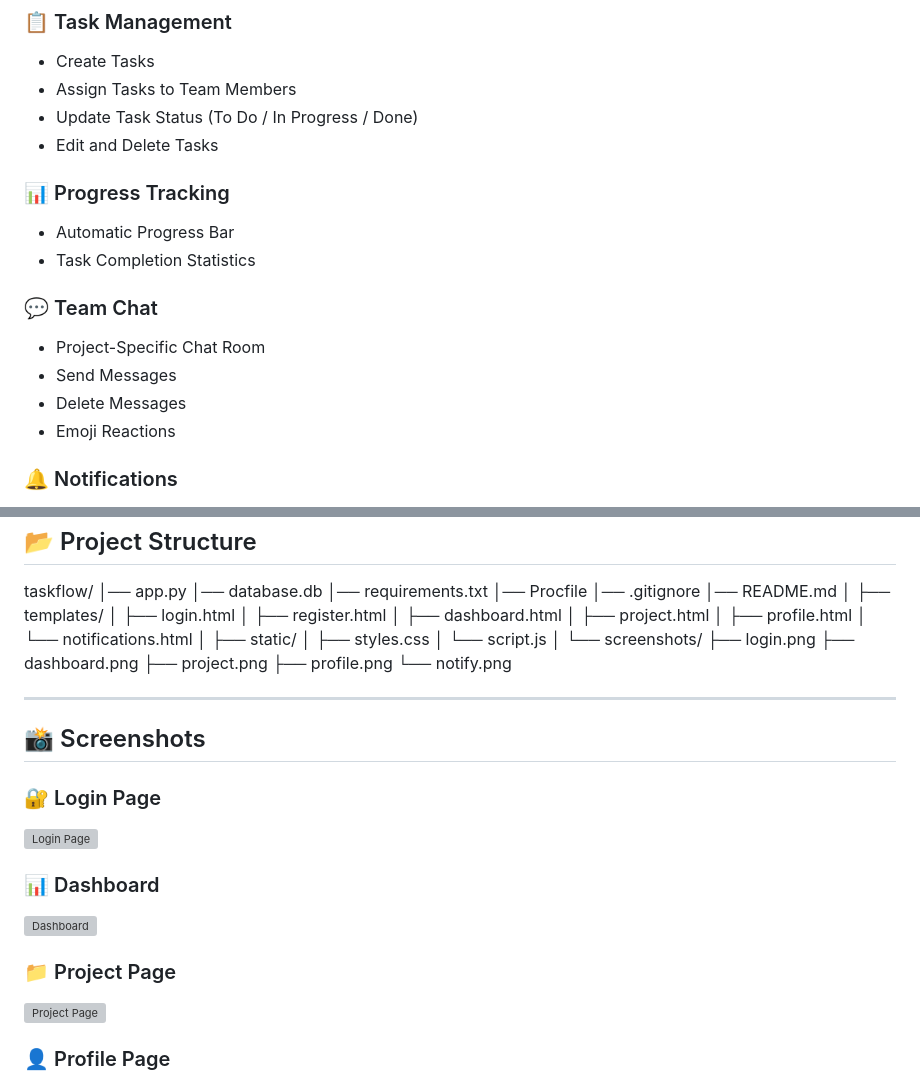
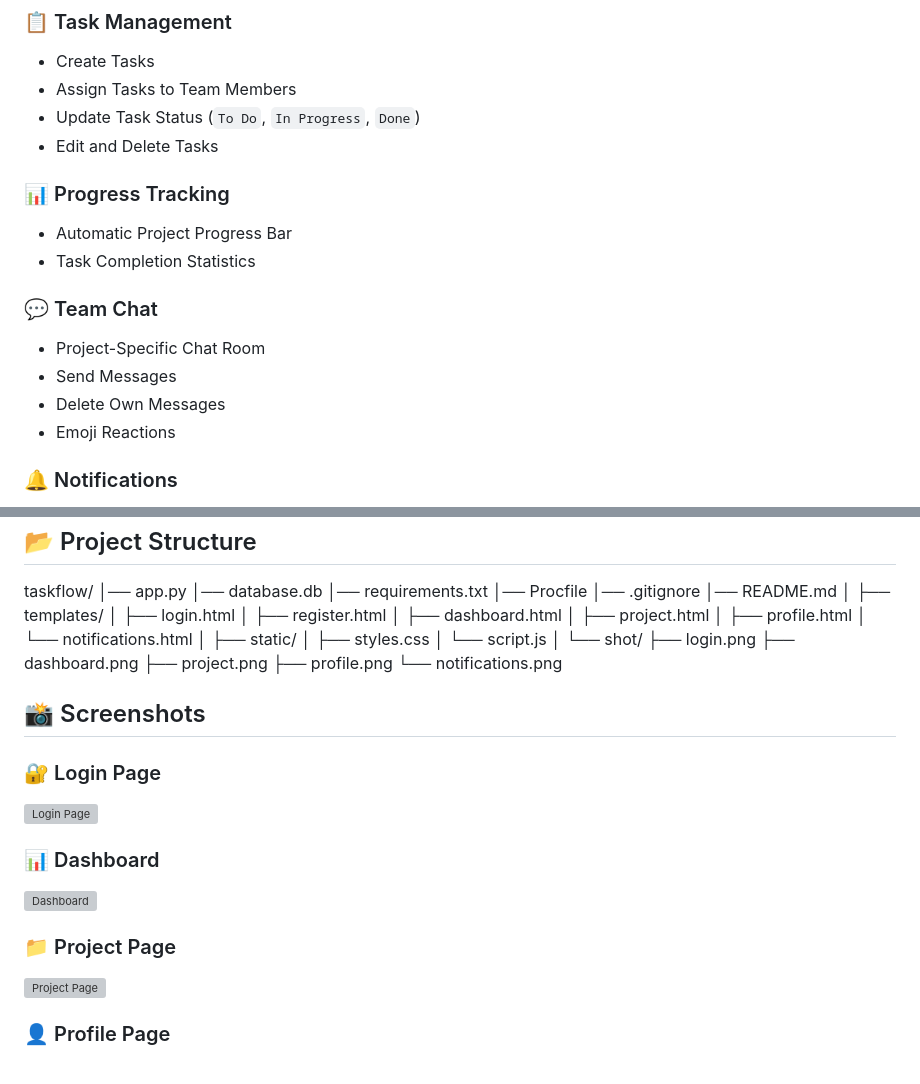
Before and after one commit to Suba-2010/taskflow, a Markdown page: README.md, 2 parts joined by grey strips. Drawn GitHub-style; grey boxes are pictures that could not be loaded.

```diff
--- a/README.md
+++ b/README.md
@@ -31,17 +31,17 @@ https://github.com/Suba-2010/taskflow
 ### 📋 Task Management
 - Create Tasks
 - Assign Tasks to Team Members
-- Update Task Status (To Do / In Progress / Done)
+- Update Task Status (`To Do`, `In Progress`, `Done`)
 - Edit and Delete Tasks
 
 ### 📊 Progress Tracking
-- Automatic Progress Bar
+- Automatic Project Progress Bar
 - Task Completion Statistics
 
 ### 💬 Team Chat
 - Project-Specific Chat Room
 - Send Messages
-- Delete Messages
+- Delete Own Messages
 - Emoji Reactions
 
 ### 🔔 Notifications
@@ -99,14 +99,12 @@ taskflow/
 │   ├── styles.css
 │   └── script.js
 │
-└── screenshots/
+└── shot/
     ├── login.png
     ├── dashboard.png
     ├── project.png
     ├── profile.png
-    └── notify.png
-
----
+    └── notifications.png
 
 ## 📸 Screenshots
 
```
Also changed, not shown: other parts of README.md (+38 -29 lines).
